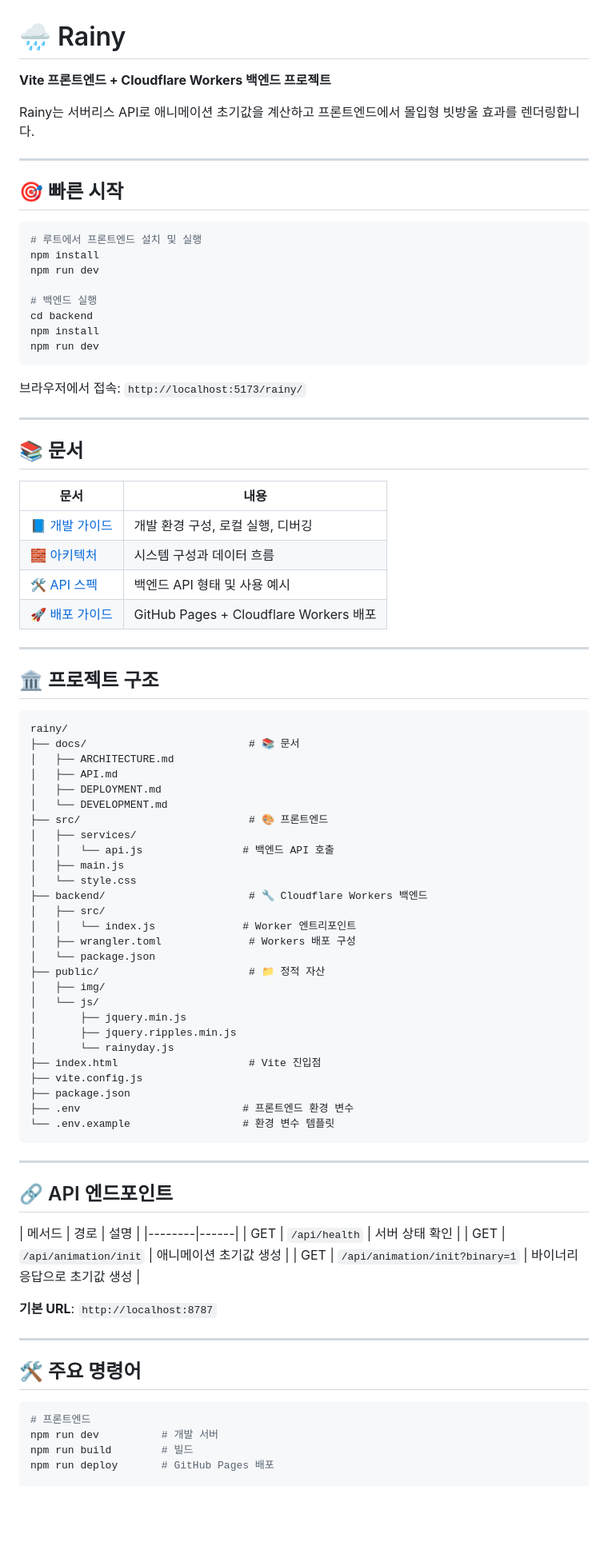
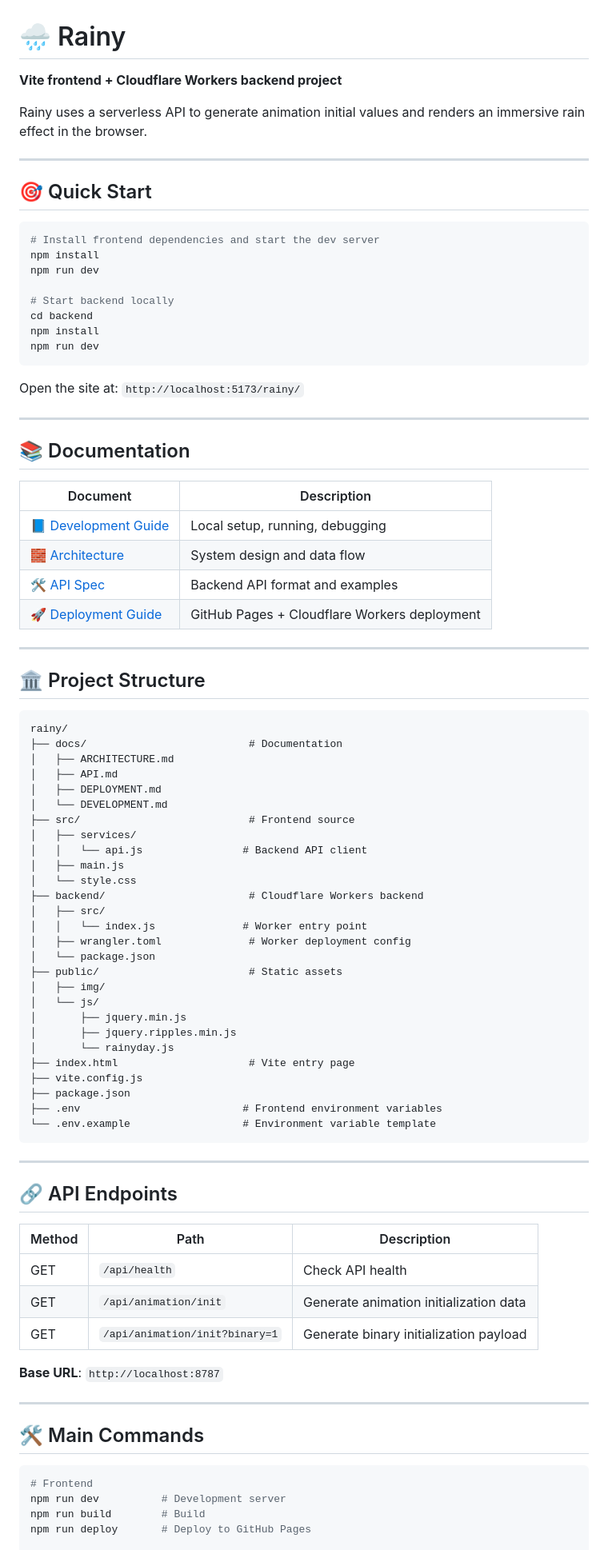
Before and after one commit to ghmeundong/rainy, a Markdown page: README.md, the part around one of its changes. Shown at 80% size. Drawn GitHub-style; blank space fills up the shorter version.

````diff
--- a/README.md
+++ b/README.md
@@ -1,90 +1,90 @@
 # 🌧️ Rainy
 
-**Vite 프론트엔드 + Cloudflare Workers 백엔드 프로젝트**
+**Vite frontend + Cloudflare Workers backend project**
 
-Rainy는 서버리스 API로 애니메이션 초기값을 계산하고 프론트엔드에서 몰입형 빗방울 효과를 렌더링합니다.
+Rainy uses a serverless API to generate animation initial values and renders an immersive rain effect in the browser.
 
 ---
 
-## 🎯 빠른 시작
+## 🎯 Quick Start
 
 ```bash
-# 루트에서 프론트엔드 설치 및 실행
+# Install frontend dependencies and start the dev server
 npm install
 npm run dev
 
-# 백엔드 실행
+# Start backend locally
 cd backend
 npm install
 npm run dev
 ```
 
-브라우저에서 접속: `http://localhost:5173/rainy/`
+Open the site at: `http://localhost:5173/rainy/`
 
 ---
 
-## 📚 문서
+## 📚 Documentation
 
-| 문서 | 내용 |
-|------|------|
-| [📘 개발 가이드](./docs/DEVELOPMENT.md) | 개발 환경 구성, 로컬 실행, 디버깅 |
-| [🧱 아키텍처](./docs/ARCHITECTURE.md) | 시스템 구성과 데이터 흐름 |
-| [🛠️ API 스펙](./docs/API.md) | 백엔드 API 형태 및 사용 예시 |
-| [🚀 배포 가이드](./docs/DEPLOYMENT.md) | GitHub Pages + Cloudflare Workers 배포 |
+| Document | Description |
+|---------|-------------|
+| [📘 Development Guide](./docs/DEVELOPMENT.md) | Local setup, running, debugging |
+| [🧱 Architecture](./docs/ARCHITECTURE.md) | System design and data flow |
+| [🛠️ API Spec](./docs/API.md) | Backend API format and examples |
+| [🚀 Deployment Guide](./docs/DEPLOYMENT.md) | GitHub Pages + Cloudflare Workers deployment |
 
 ---
 
-## 🏛️ 프로젝트 구조
+## 🏛️ Project Structure
 
 ```
 rainy/
-├── docs/                          # 📚 문서
+├── docs/                          # Documentation
 │   ├── ARCHITECTURE.md
 │   ├── API.md
 │   ├── DEPLOYMENT.md
 │   └── DEVELOPMENT.md
-├── src/                           # 🎨 프론트엔드
+├── src/                           # Frontend source
 │   ├── services/
-│   │   └── api.js                # 백엔드 API 호출
+│   │   └── api.js                # Backend API client
 │   ├── main.js
 │   └── style.css
-├── backend/                       # 🔧 Cloudflare Workers 백엔드
+├── backend/                       # Cloudflare Workers backend
 │   ├── src/
-│   │   └── index.js              # Worker 엔트리포인트
-│   ├── wrangler.toml              # Workers 배포 구성
+│   │   └── index.js              # Worker entry point
+│   ├── wrangler.toml              # Worker deployment config
 │   └── package.json
-├── public/                        # 📁 정적 자산
+├── public/                        # Static assets
 │   ├── img/
 │   └── js/
 │       ├── jquery.min.js
 │       ├── jquery.ripples.min.js
 │       └── rainyday.js
-├── index.html                     # Vite 진입점
+├── index.html                     # Vite entry page
 ├── vite.config.js
 ├── package.json
-├── .env                          # 프론트엔드 환경 변수
-└── .env.example                  # 환경 변수 템플릿
+├── .env                          # Frontend environment variables
+└── .env.example                  # Environment variable template
 ```
 
 ---
 
-## 🔗 API 엔드포인트
+## 🔗 API Endpoints
 
-| 메서드 | 경로 | 설명 |
-|--------|------|
-| GET | `/api/health` | 서버 상태 확인 |
-| GET | `/api/animation/init` | 애니메이션 초기값 생성 |
-| GET | `/api/animation/init?binary=1` | 바이너리 응답으로 초기값 생성 |
+| Method | Path | Description |
+|--------|------|-------------|
+| GET | `/api/health` | Check API health |
+| GET | `/api/animation/init` | Generate animation initialization data |
+| GET | `/api/animation/init?binary=1` | Generate binary initialization payload |
 
-**기본 URL**: `http://localhost:8787`
+**Base URL**: `http://localhost:8787`
 
 ---
 
-## 🛠️ 주요 명령어
+## 🛠️ Main Commands
 
 ```bash
-# 프론트엔드
-npm run dev          # 개발 서버
-npm run build        # 빌드
-npm run deploy       # GitHub Pages 배포
+# Frontend
+npm run dev          # Development server
+npm run build        # Build
+npm run deploy       # Deploy to GitHub Pages
 
````
Also changed, not shown: other parts of README.md (+25 -25 lines), README.ko.md (added, +179 -0 lines).
